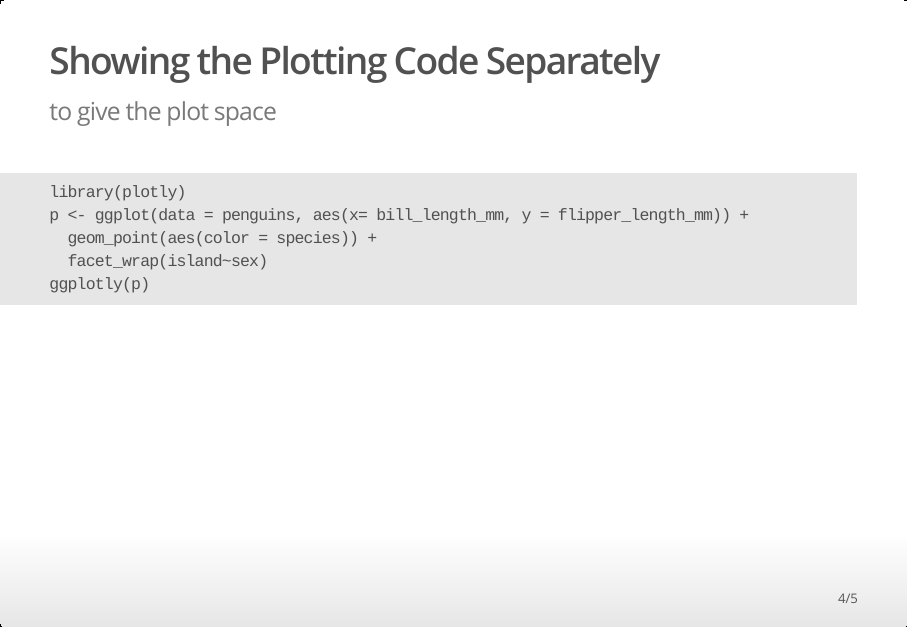
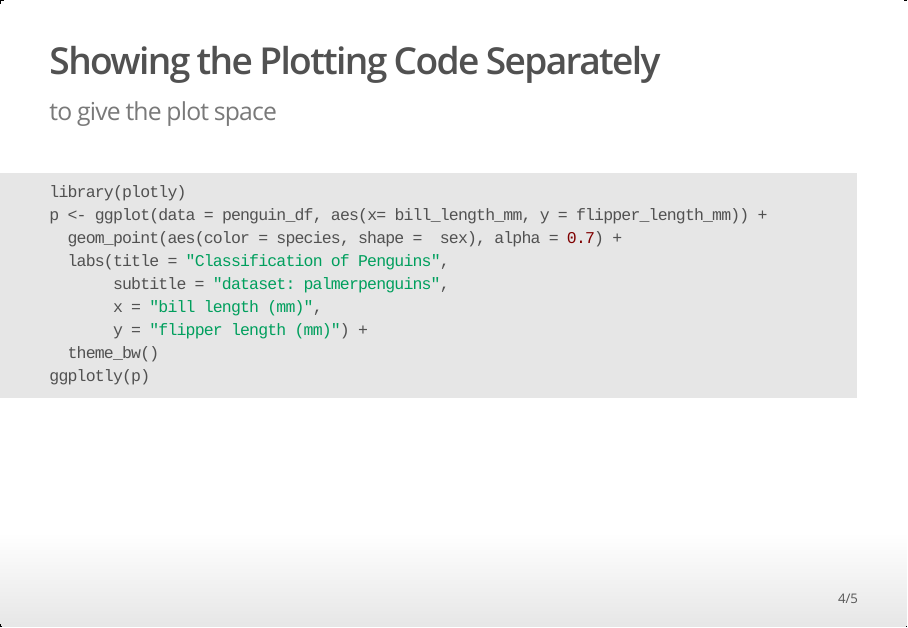
Before and after one commit to IshmaelRoslan/DDP, an R Markdown document (Week3 Project/plotlyproject.Rmd): page 4 of 5. The pictures show the output file Week3 Project/plotlyproject.html that the author committed with the source, opened offline.

Commit message:
Updated non evaluated code in Week 3 project

````diff
--- a/Week3 Project/plotlyproject.Rmd
+++ b/Week3 Project/plotlyproject.Rmd
@@ -31,9 +31,13 @@ penguin_df <-
 
 ```{r plotcode, eval = FALSE}
 library(plotly)
-p <- ggplot(data = penguins, aes(x= bill_length_mm, y = flipper_length_mm)) +
-  geom_point(aes(color = species)) +
-  facet_wrap(island~sex)
+p <- ggplot(data = penguin_df, aes(x= bill_length_mm, y = flipper_length_mm)) +
+  geom_point(aes(color = species, shape =  sex), alpha = 0.7) +
+  labs(title = "Classification of Penguins",
+       subtitle = "dataset: palmerpenguins",
+       x = "bill length (mm)",
+       y = "flipper length (mm)") +
+  theme_bw()
 ggplotly(p)
 ```
 
````
Also changed, not shown: Week3 Project/plotlyproject.html.
